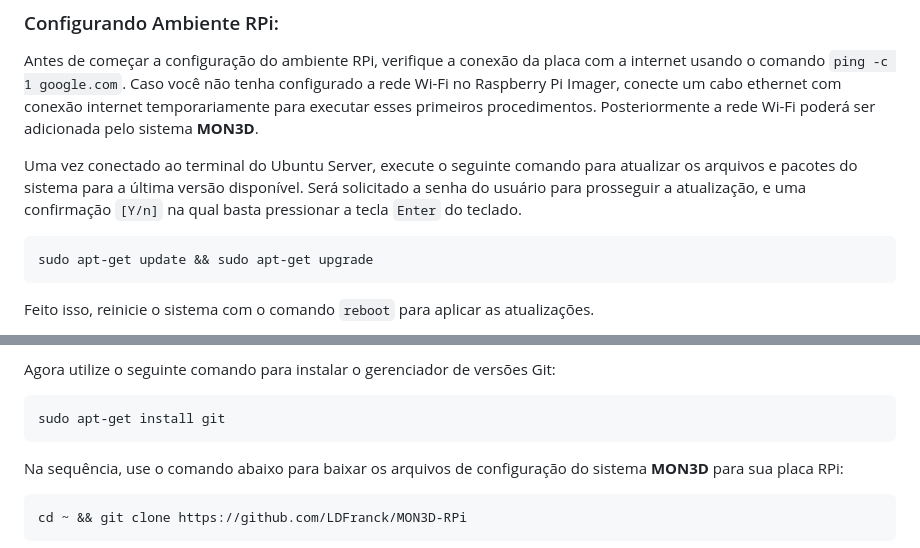
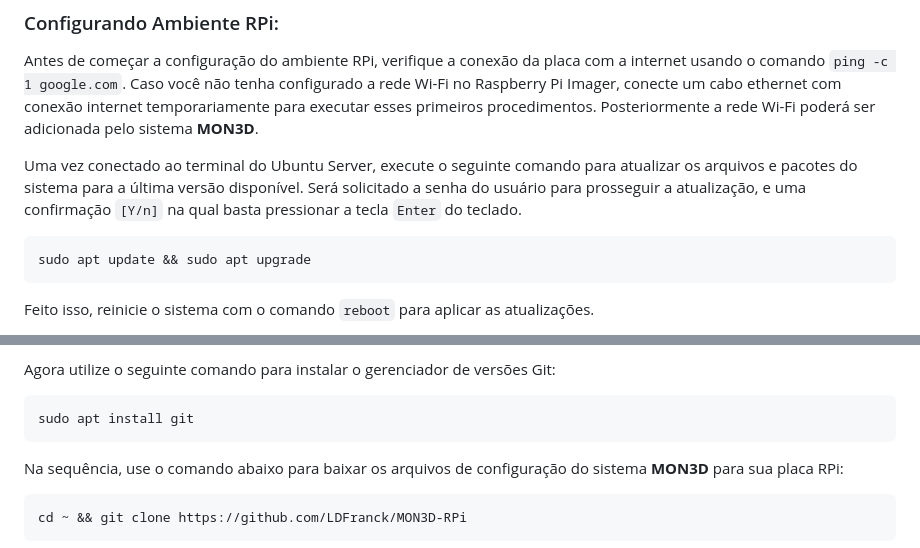
Before and after one commit to LDFranck/MON3D-RPi, a Markdown page: README.md, 2 parts joined by grey strips. Drawn GitHub-style.

````diff
--- a/README.md
+++ b/README.md
@@ -20,7 +20,7 @@ Antes de começar a configuração do ambiente RPi, verifique a conexão da plac
 
 Uma vez conectado ao terminal do Ubuntu Server, execute o seguinte comando para atualizar os arquivos e pacotes do sistema para a última versão disponível. Será solicitado a senha do usuário para prosseguir a atualização, e uma confirmação `[Y/n]` na qual basta pressionar a tecla `Enter` do teclado.
 ```
-sudo apt-get update && sudo apt-get upgrade
+sudo apt update && sudo apt upgrade
 ```
 Feito isso, reinicie o sistema com o comando `reboot` para aplicar as atualizações.
 
@@ -32,7 +32,7 @@ Utilizando o editor nativo do Ubuntu Server, altere a opção `BOOT_ORDER` para
 
 Agora utilize o seguinte comando para instalar o gerenciador de versões Git:
 ```
-sudo apt-get install git
+sudo apt install git
 ```
 Na sequência, use o comando abaixo para baixar os arquivos de configuração do sistema **MON3D** para sua placa RPi:
 ```
````
